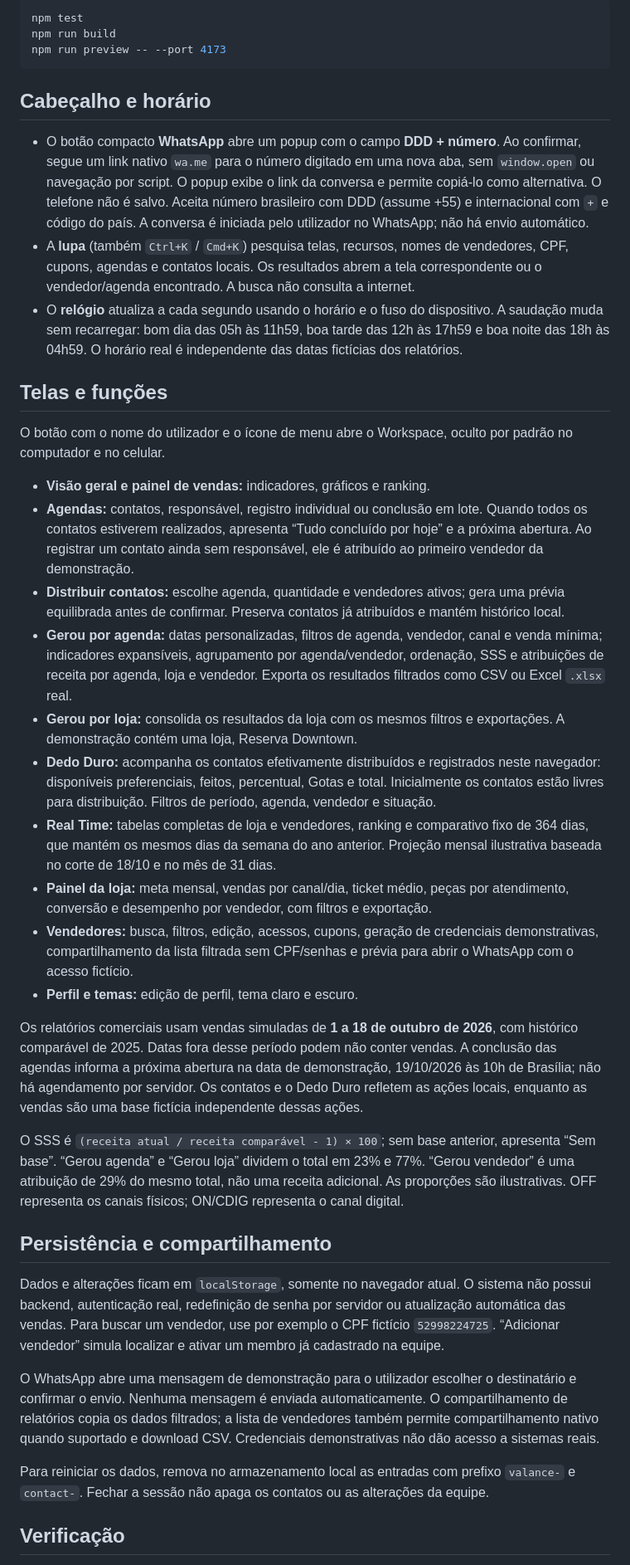
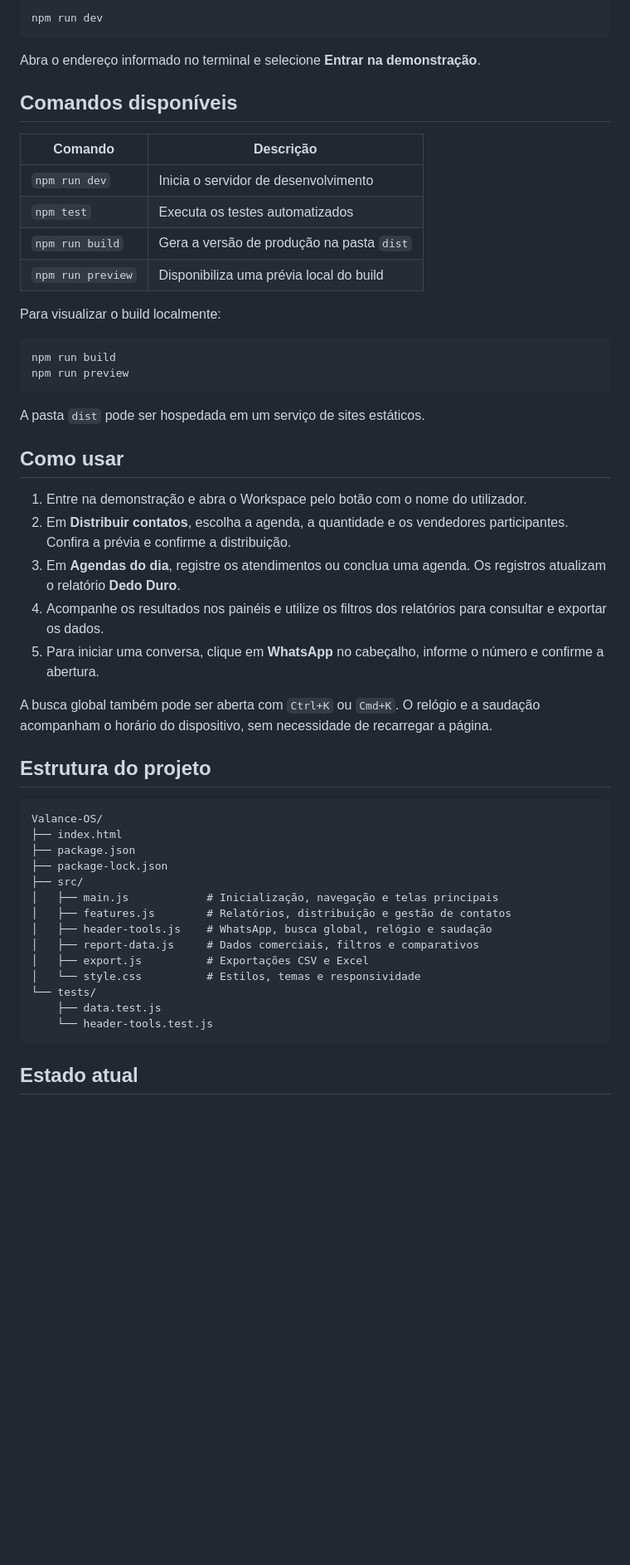
Before and after one commit to GFaria0101/Valance-OS, a Markdown page: README.md, the part around one of its changes. Shown at 83% size. Drawn GitHub-style; blank space fills up the shorter version.

````diff
--- a/README.md
+++ b/README.md
@@ -15,42 +68,56 @@ Escolha **Entrar na demonstração**. O formulário de login também aceita uma
 
-```sh
-npm test
-npm run build
-npm run preview -- --port 4173
+```bash
+npm run dev
 ```
 
-## Cabeçalho e horário
+Abra o endereço informado no terminal e selecione **Entrar na demonstração**.
 
-- O botão compacto **WhatsApp** abre um popup com o campo **DDD + número**. Ao confirmar, segue um link nativo `wa.me` para o número digitado em uma nova aba, sem `window.open` ou navegação por script. O popup exibe o link da conversa e permite copiá-lo como alternativa. O telefone não é salvo. Aceita número brasileiro com DDD (assume +55) e internacional com `+` e código do país. A conversa é iniciada pelo utilizador no WhatsApp; não há envio automático.
-- A **lupa** (também `Ctrl+K` / `Cmd+K`) pesquisa telas, recursos, nomes de vendedores, CPF, cupons, agendas e contatos locais. Os resultados abrem a tela correspondente ou o vendedor/agenda encontrado. A busca não consulta a internet.
-- O **relógio** atualiza a cada segundo usando o horário e o fuso do dispositivo. A saudação muda sem recarregar: bom dia das 05h às 11h59, boa tarde das 12h às 17h59 e boa noite das 18h às 04h59. O horário real é independente das datas fictícias dos relatórios.
+## Comandos disponíveis
 
-## Telas e funções
+| Comando | Descrição |
+| --- | --- |
+| `npm run dev` | Inicia o servidor de desenvolvimento |
+| `npm test` | Executa os testes automatizados |
+| `npm run build` | Gera a versão de produção na pasta `dist` |
+| `npm run preview` | Disponibiliza uma prévia local do build |
 
-O botão com o nome do utilizador e o ícone de menu abre o Workspace, oculto por padrão no computador e no celular.
+Para visualizar o build localmente:
 
-- **Visão geral e painel de vendas:** indicadores, gráficos e ranking.
-- **Agendas:** contatos, responsável, registro individual ou conclusão em lote. Quando todos os contatos estiverem realizados, apresenta “Tudo concluído por hoje” e a próxima abertura. Ao registrar um contato ainda sem responsável, ele é atribuído ao primeiro vendedor da demonstração.
-- **Distribuir contatos:** escolhe agenda, quantidade e vendedores ativos; gera uma prévia equilibrada antes de confirmar. Preserva contatos já atribuídos e mantém histórico local.
-- **Gerou por agenda:** datas personalizadas, filtros de agenda, vendedor, canal e venda mínima; indicadores expansíveis, agrupamento por agenda/vendedor, ordenação, SSS e atribuições de receita por agenda, loja e vendedor. Exporta os resultados filtrados como CSV ou Excel `.xlsx` real.
-- **Gerou por loja:** consolida os resultados da loja com os mesmos filtros e exportações. A demonstração contém uma loja, Reserva Downtown.
-- **Dedo Duro:** acompanha os contatos efetivamente distribuídos e registrados neste navegador: disponíveis preferenciais, feitos, percentual, Gotas e total. Inicialmente os contatos estão livres para distribuição. Filtros de período, agenda, vendedor e situação.
-- **Real Time:** tabelas completas de loja e vendedores, ranking e comparativo fixo de 364 dias, que mantém os mesmos dias da semana do ano anterior. Projeção mensal ilustrativa baseada no corte de 18/10 e no mês de 31 dias.
-- **Painel da loja:** meta mensal, vendas por canal/dia, ticket médio, peças por atendimento, conversão e desempenho por vendedor, com filtros e exportação.
-- **Vendedores:** busca, filtros, edição, acessos, cupons, geração de credenciais demonstrativas, compartilhamento da lista filtrada sem CPF/senhas e prévia para abrir o WhatsApp com o acesso fictício.
-- **Perfil e temas:** edição de perfil, tema claro e escuro.
+```bash
+npm run build
+npm run preview
+```
 
-Os relatórios comerciais usam vendas simuladas de **1 a 18 de outubro de 2026**, com histórico comparável de 2025. Datas fora desse período podem não conter vendas. A conclusão das agendas informa a próxima abertura na data de demonstração, 19/10/2026 às 10h de Brasília; não há agendamento por servidor. Os contatos e o Dedo Duro refletem as ações locais, enquanto as vendas são uma base fictícia independente dessas ações.
+A pasta `dist` pode ser hospedada em um serviço de sites estáticos.
 
-O SSS é `(receita atual / receita comparável - 1) × 100`; sem base anterior, apresenta “Sem base”. “Gerou agenda” e “Gerou loja” dividem o total em 23% e 77%. “Gerou vendedor” é uma atribuição de 29% do mesmo total, não uma receita adicional. As proporções são ilustrativas. OFF representa os canais físicos; ON/CDIG representa o canal digital.
+## Como usar
 
-## Persistência e compartilhamento
+1. Entre na demonstração e abra o Workspace pelo botão com o nome do utilizador.
+2. Em **Distribuir contatos**, escolha a agenda, a quantidade e os vendedores participantes. Confira a prévia e confirme a distribuição.
+3. Em **Agendas do dia**, registre os atendimentos ou conclua uma agenda. Os registros atualizam o relatório **Dedo Duro**.
+4. Acompanhe os resultados nos painéis e utilize os filtros dos relatórios para consultar e exportar os dados.
+5. Para iniciar uma conversa, clique em **WhatsApp** no cabeçalho, informe o número e confirme a abertura.
 
-Dados e alterações ficam em `localStorage`, somente no navegador atual. O sistema não possui backend, autenticação real, redefinição de senha por servidor ou atualização automática das vendas. Para buscar um vendedor, use por exemplo o CPF fictício `52998224725`. “Adicionar vendedor” simula localizar e ativar um membro já cadastrado na equipe.
+A busca global também pode ser aberta com `Ctrl+K` ou `Cmd+K`. O relógio e a saudação acompanham o horário do dispositivo, sem necessidade de recarregar a página.
 
-O WhatsApp abre uma mensagem de demonstração para o utilizador escolher o destinatário e confirmar o envio. Nenhuma mensagem é enviada automaticamente. O compartilhamento de relatórios copia os dados filtrados; a lista de vendedores também permite compartilhamento nativo quando suportado e download CSV. Credenciais demonstrativas não dão acesso a sistemas reais.
+## Estrutura do projeto
 
-Para reiniciar os dados, remova no armazenamento local as entradas com prefixo `valance-` e `contact-`. Fechar a sessão não apaga os contatos ou as alterações da equipe.
+```text
+Valance-OS/
+├── index.html
+├── package.json
+├── package-lock.json
+├── src/
+│   ├── main.js            # Inicialização, navegação e telas principais
+│   ├── features.js        # Relatórios, distribuição e gestão de contatos
+│   ├── header-tools.js    # WhatsApp, busca global, relógio e saudação
+│   ├── report-data.js     # Dados comerciais, filtros e comparativos
+│   ├── export.js          # Exportações CSV e Excel
+│   └── style.css          # Estilos, temas e responsividade
+└── tests/
+    ├── data.test.js
+    └── header-tools.test.js
+```
 
-## Verificação
+## Estado atual
 
````
Also changed, not shown: other parts of README.md (+77 -8 lines).
